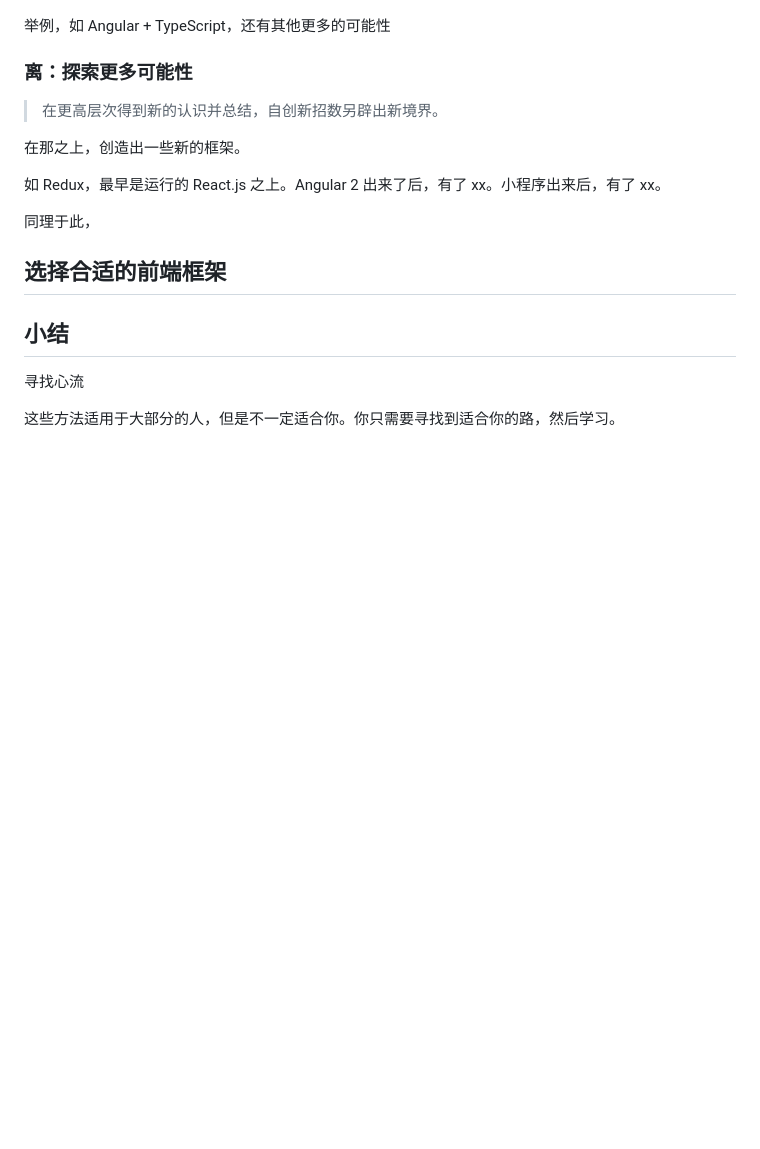
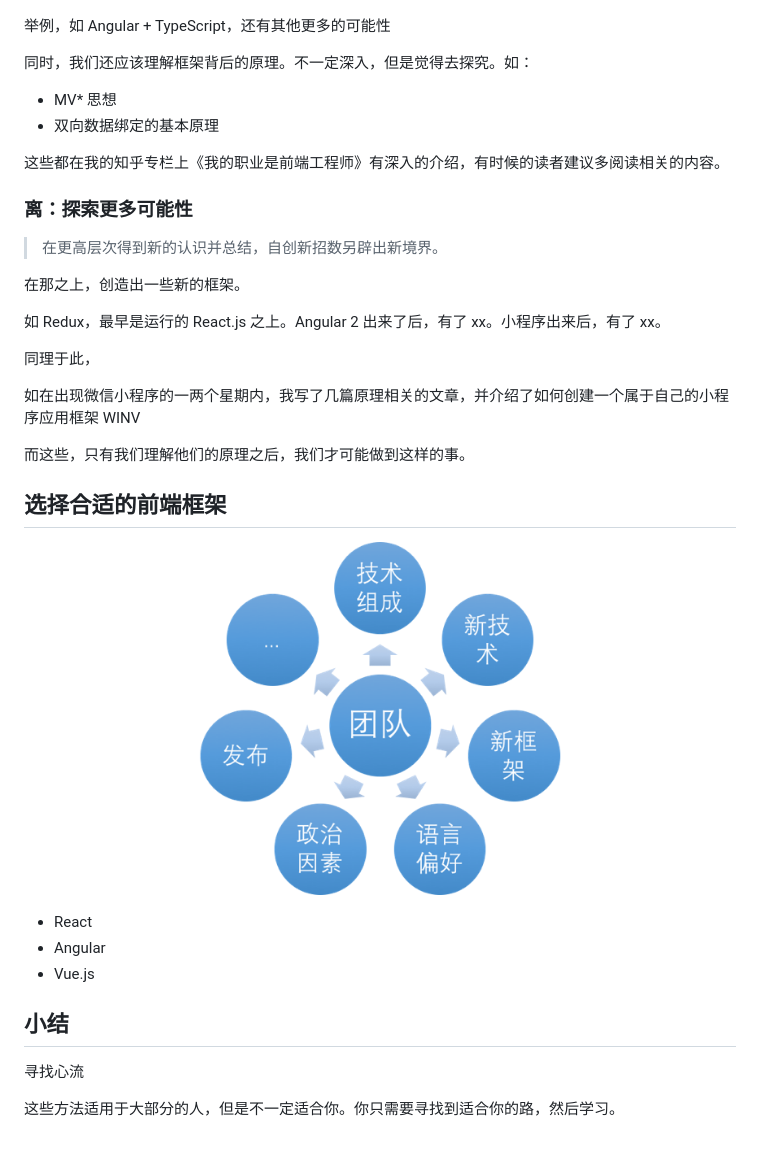
Before and after one commit to phodal/fed, a Markdown page: chapters/p1-2-new-framework.md, the part around the change printed below. Rendered like a GitHub page; pictures changed too: images/tech-decide.png (added); blank space fills up the shorter version.

```diff
--- a/chapters/p1-2-new-framework.md
+++ b/chapters/p1-2-new-framework.md
@@ -65,6 +83,13 @@
 
 举例，如 Angular + TypeScript，还有其他更多的可能性
 
+同时，我们还应该理解框架背后的原理。不一定深入，但是觉得去探究。如：
+
+  - MV* 思想
+  - 双向数据绑定的基本原理
+
+这些都在我的知乎专栏上《我的职业是前端工程师》有深入的介绍，有时候的读者建议多阅读相关的内容。
+
 ### 离：探索更多可能性
 
 > 在更高层次得到新的认识并总结，自创新招数另辟出新境界。
@@ -75,8 +100,17 @@
 
 同理于此，
 
+如在出现微信小程序的一两个星期内，我写了几篇原理相关的文章，并介绍了如何创建一个属于自己的小程序应用框架 WINV
+
+而这些，只有我们理解他们的原理之后，我们才可能做到这样的事。
+
 ## 选择合适的前端框架
 
+![选型因素](../images/tech-decide.png)
+
+ - React
+ - Angular
+ - Vue.js
 
 ## 小结
 
```
Also changed, not shown: other parts of chapters/p1-2-new-framework.md (+21 -3 lines).
